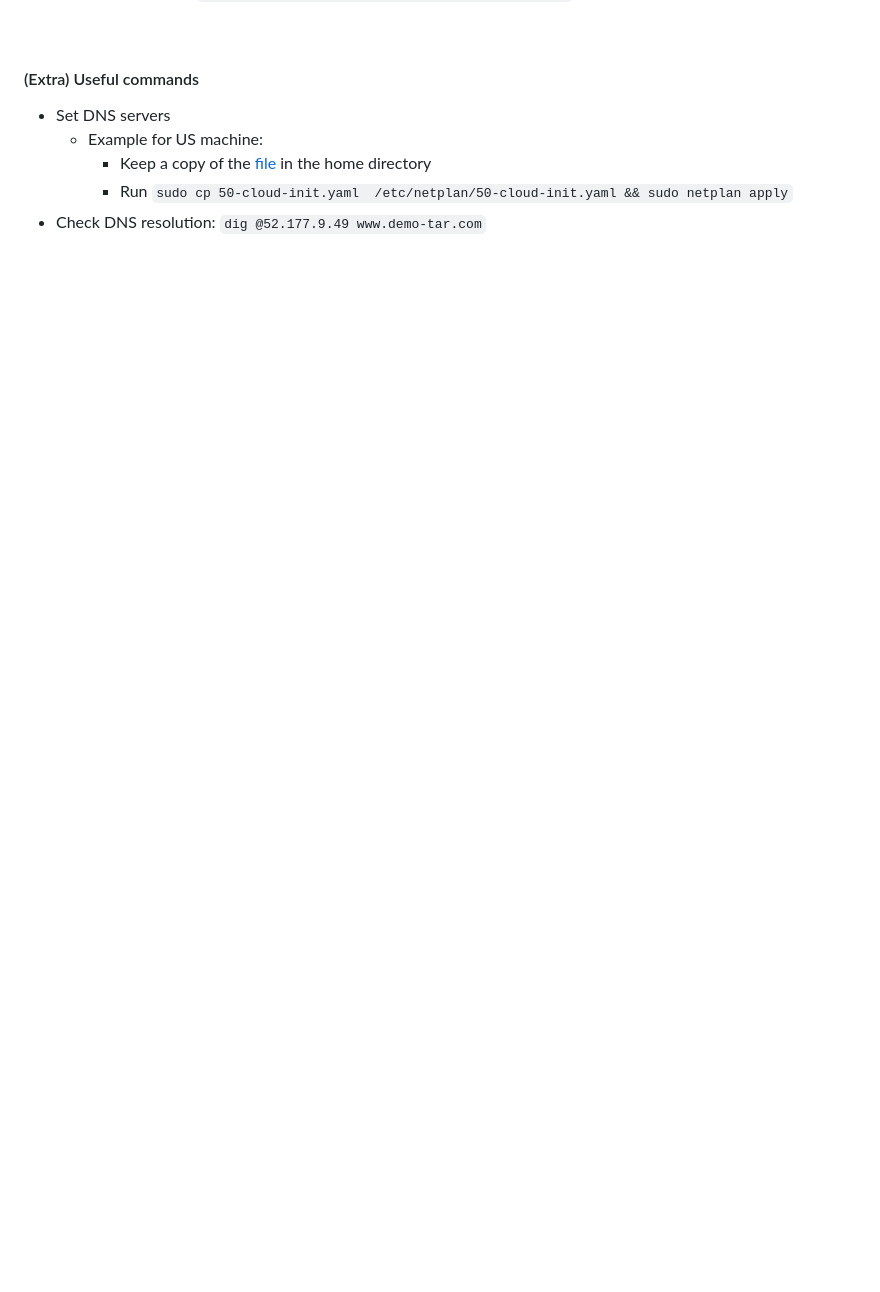
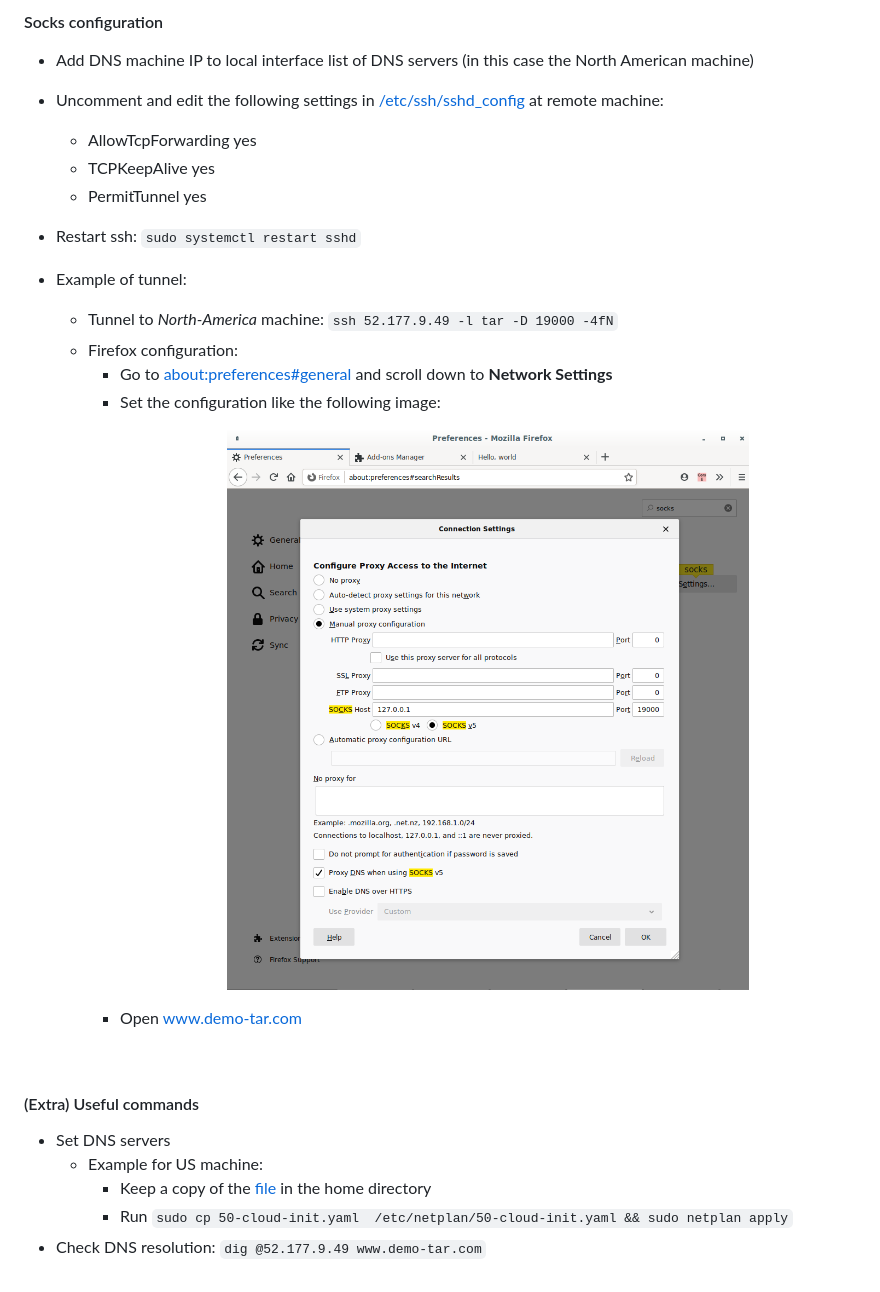
Before and after one commit to SFOS-SFOS/tar-cdn, a Markdown page: README.md, the part around the change printed below. GitHub-like rendering; pictures changed too: images/firefox-configs.png (added); blank space fills up the shorter version.

Commit message:
Added SOCKS configuration

```diff
--- a/README.md
+++ b/README.md
@@ -65,4 +67,21 @@ All machines running Ubuntu Server 18.04 LTS
 
+#### Socks configuration
+* Add DNS machine IP to local interface list of DNS servers (in this case the North American machine)
+* Uncomment and edit the following settings in [/etc/ssh/sshd_config](backup/sshd_config) at remote machine:
+    * AllowTcpForwarding yes
+    * TCPKeepAlive yes
+    * PermitTunnel yes
+* Restart ssh: `sudo systemctl restart sshd`
+
+* Example of tunnel:
+    * Tunnel to <i>North-America</i> machine: `ssh 52.177.9.49 -l tar -D 19000 -4fN`
+    * Firefox configuration:
+        * Go to <about:preferences#general> and scroll down to <b>Network Settings</b>
+        * Set the configuration like the following image:
+          <p align="center">
+            <img src="images/firefox-configs.png">
+          </p>
+        * Open www.demo-tar.com
 <br>
 
 #### (Extra) Useful commands
```
Also changed, not shown: other parts of README.md (+4 -2 lines), 1 other file.
